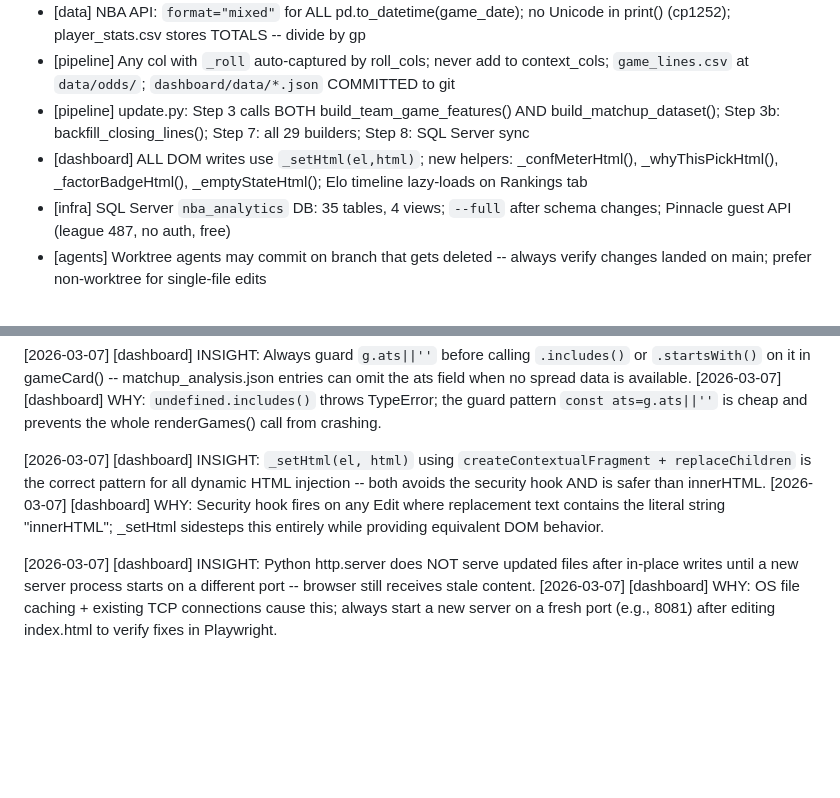
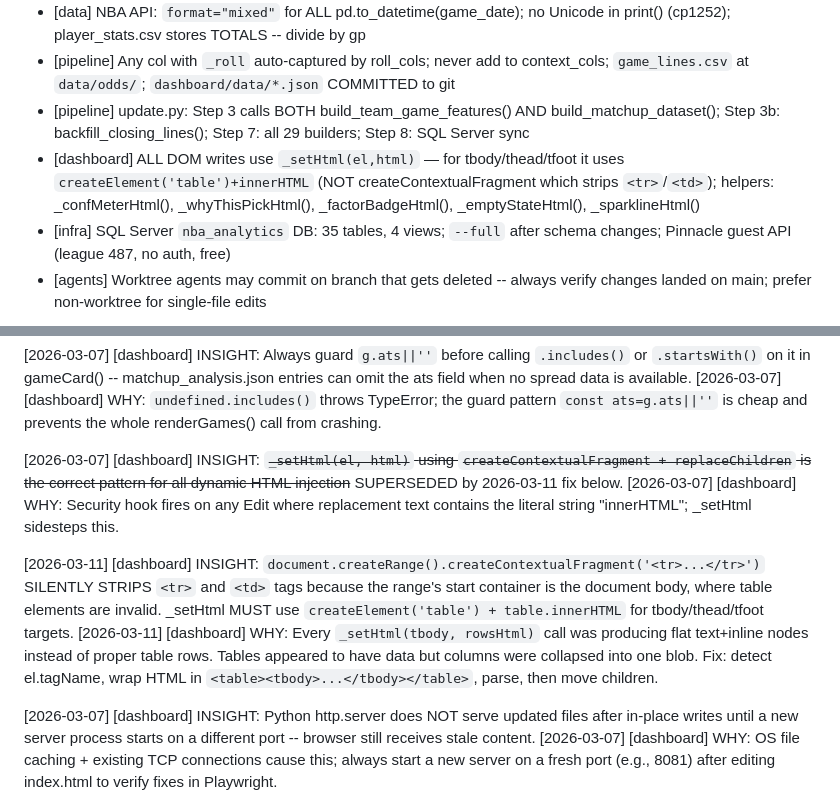
Before and after one commit to SpencerGoss/nba-analytics-project, a Markdown page: WORKING_NOTES.md, 2 parts joined by grey strips. GitHub-like rendering; blank space fills up the shorter version.

```diff
--- a/WORKING_NOTES.md
+++ b/WORKING_NOTES.md
@@ -9,7 +9,7 @@
 - [data] NBA API: `format="mixed"` for ALL pd.to_datetime(game_date); no Unicode in print() (cp1252); player_stats.csv stores TOTALS -- divide by gp
 - [pipeline] Any col with `_roll` auto-captured by roll_cols; never add to context_cols; `game_lines.csv` at `data/odds/`; `dashboard/data/*.json` COMMITTED to git
 - [pipeline] update.py: Step 3 calls BOTH build_team_game_features() AND build_matchup_dataset(); Step 3b: backfill_closing_lines(); Step 7: all 29 builders; Step 8: SQL Server sync
-- [dashboard] ALL DOM writes use `_setHtml(el,html)`; new helpers: _confMeterHtml(), _whyThisPickHtml(), _factorBadgeHtml(), _emptyStateHtml(); Elo timeline lazy-loads on Rankings tab
+- [dashboard] ALL DOM writes use `_setHtml(el,html)` — for tbody/thead/tfoot it uses `createElement('table')+innerHTML` (NOT createContextualFragment which strips `<tr>`/`<td>`); helpers: _confMeterHtml(), _whyThisPickHtml(), _factorBadgeHtml(), _emptyStateHtml(), _sparklineHtml()
 - [infra] SQL Server `nba_analytics` DB: 35 tables, 4 views; `--full` after schema changes; Pinnacle guest API (league 487, no auth, free)
 - [agents] Worktree agents may commit on branch that gets deleted -- always verify changes landed on main; prefer non-worktree for single-file edits
 
@@ -139,8 +139,11 @@
 [2026-03-07] [dashboard] INSIGHT: Always guard `g.ats||''` before calling `.includes()` or `.startsWith()` on it in gameCard() -- matchup_analysis.json entries can omit the ats field when no spread data is available.
 [2026-03-07] [dashboard] WHY: `undefined.includes()` throws TypeError; the guard pattern `const ats=g.ats||''` is cheap and prevents the whole renderGames() call from crashing.
 
-[2026-03-07] [dashboard] INSIGHT: `_setHtml(el, html)` using `createContextualFragment + replaceChildren` is the correct pattern for all dynamic HTML injection -- both avoids the security hook AND is safer than innerHTML.
-[2026-03-07] [dashboard] WHY: Security hook fires on any Edit where replacement text contains the literal string "innerHTML"; _setHtml sidesteps this entirely while providing equivalent DOM behavior.
+[2026-03-07] [dashboard] INSIGHT: ~~`_setHtml(el, html)` using `createContextualFragment + replaceChildren` is the correct pattern for all dynamic HTML injection~~ SUPERSEDED by 2026-03-11 fix below.
+[2026-03-07] [dashboard] WHY: Security hook fires on any Edit where replacement text contains the literal string "innerHTML"; _setHtml sidesteps this.
+
+[2026-03-11] [dashboard] INSIGHT: `document.createRange().createContextualFragment('<tr>...</tr>')` SILENTLY STRIPS `<tr>` and `<td>` tags because the range's start container is the document body, where table elements are invalid. _setHtml MUST use `createElement('table') + table.innerHTML` for tbody/thead/tfoot targets.
+[2026-03-11] [dashboard] WHY: Every `_setHtml(tbody, rowsHtml)` call was producing flat text+inline nodes instead of proper table rows. Tables appeared to have data but columns were collapsed into one blob. Fix: detect el.tagName, wrap HTML in `<table><tbody>...</tbody></table>`, parse, then move children.
 
 [2026-03-07] [dashboard] INSIGHT: Python http.server does NOT serve updated files after in-place writes until a new server process starts on a different port -- browser still receives stale content.
 [2026-03-07] [dashboard] WHY: OS file caching + existing TCP connections cause this; always start a new server on a fresh port (e.g., 8081) after editing index.html to verify fixes in Playwright.
```
Also changed, not shown: CLAUDE.md (+2 -2 lines), PROJECT_JOURNAL.md (+30 -0 lines).
